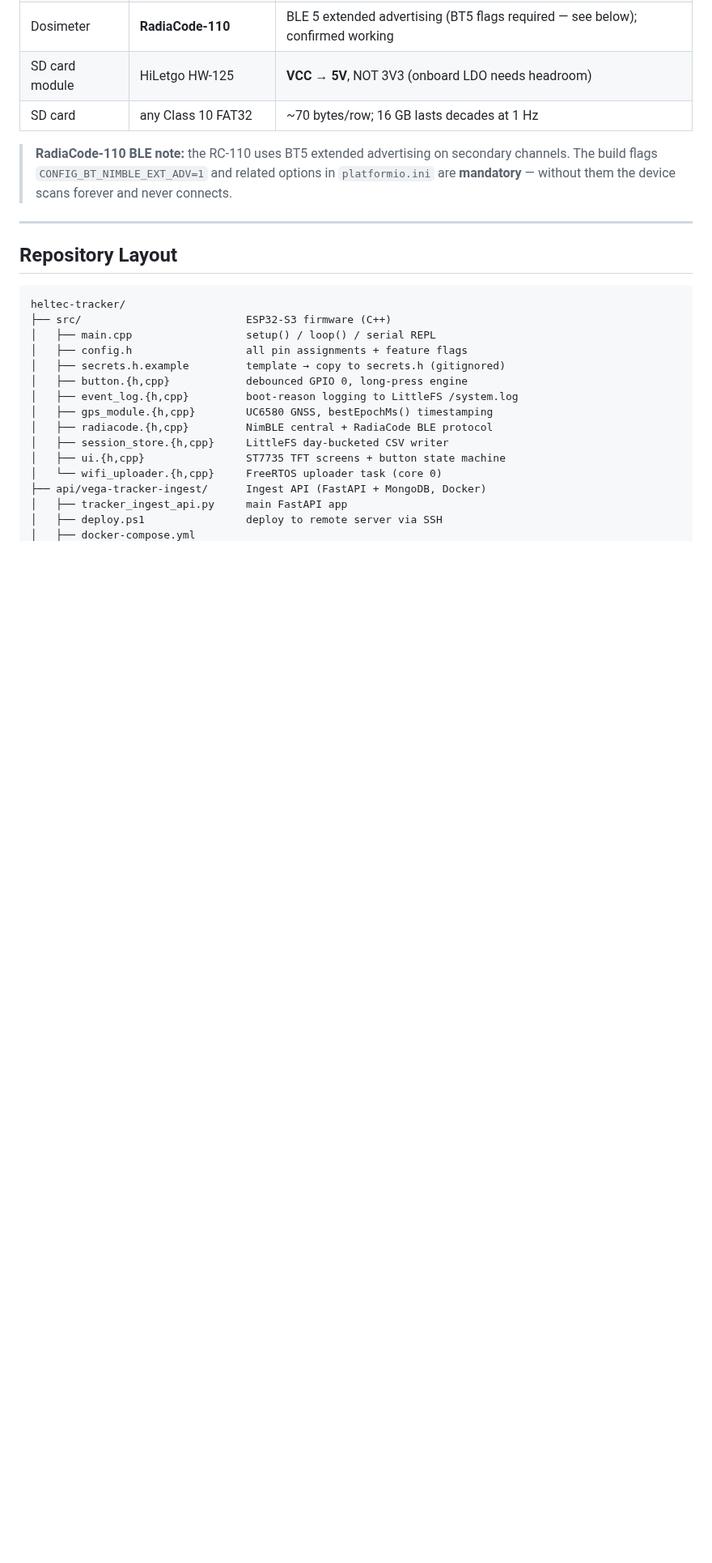
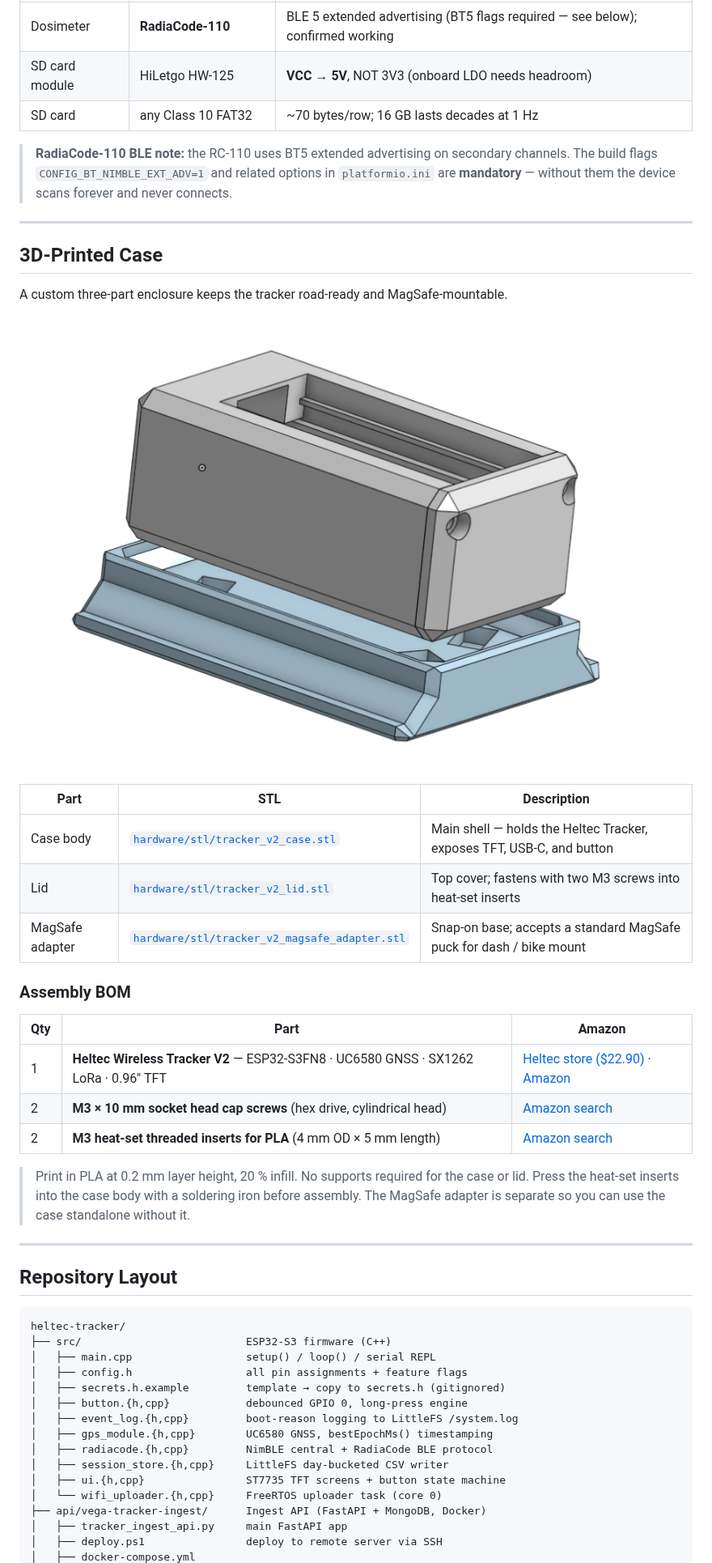
Before and after one commit to darkmatter2222/HELTEC-Wireless-Tracker-2.0-Rediacode-GPS-Recorder, a Markdown page: README.md, the part around the change. Shown at 81% size. Rendered like a GitHub page; pictures changed too: hardware/img/tracker_v2_case_cad.png (added); blank space fills up the shorter version.

Commit message:
feat(hardware): add 3D-printed case STL files + move partition CSVs to hardware/; add assembly BOM to README

```diff
--- a/README.md
+++ b/README.md
@@ -185,6 +185,32 @@ entirely private. The data never leaves your server without your action.
 > **RadiaCode-110 BLE note:** the RC-110 uses BT5 extended advertising on secondary channels.
 > The build flags `CONFIG_BT_NIMBLE_EXT_ADV=1` and related options in `platformio.ini` are
 > **mandatory** — without them the device scans forever and never connects.
+
+---
+
+## 3D-Printed Case
+
+A custom three-part enclosure keeps the tracker road-ready and MagSafe-mountable.
+
+![Tracker V2 case — CAD preview](hardware/img/tracker_v2_case_cad.png)
+
+| Part | STL | Description |
+|------|-----|-------------|
+| Case body | [`hardware/stl/tracker_v2_case.stl`](hardware/stl/tracker_v2_case.stl) | Main shell — holds the Heltec Tracker, exposes TFT, USB-C, and button |
+| Lid | [`hardware/stl/tracker_v2_lid.stl`](hardware/stl/tracker_v2_lid.stl) | Top cover; fastens with two M3 screws into heat-set inserts |
+| MagSafe adapter | [`hardware/stl/tracker_v2_magsafe_adapter.stl`](hardware/stl/tracker_v2_magsafe_adapter.stl) | Snap-on base; accepts a standard MagSafe puck for dash / bike mount |
+
+### Assembly BOM
+
+| Qty | Part | Amazon |
+|-----|------|---------|
+| 1 | **Heltec Wireless Tracker V2** — ESP32-S3FN8 · UC6580 GNSS · SX1262 LoRa · 0.96" TFT | [Heltec store ($22.90)](https://heltec.org/project/wireless-tracker/) · [Amazon](https://www.amazon.com/Heltec-Wireless-V2-Compatible-Positioning/dp/B0GSZN129X/) |
+| 2 | **M3 × 10 mm socket head cap screws** (hex drive, cylindrical head) | [Amazon search](https://www.amazon.com/s?k=M3+10mm+socket+head+cap+screws) |
+| 2 | **M3 heat-set threaded inserts for PLA** (4 mm OD × 5 mm length) | [Amazon search](https://www.amazon.com/s?k=M3+4x5+heat+set+threaded+inserts) |
+
+> Print in PLA at 0.2 mm layer height, 20 % infill. No supports required for the case or lid.
+> Press the heat-set inserts into the case body with a soldering iron before assembly.
+> The MagSafe adapter is separate so you can use the case standalone without it.
 
 ---
 
```
Also changed, not shown: AGENTS.md (+10 -2 lines), 8 other files.
